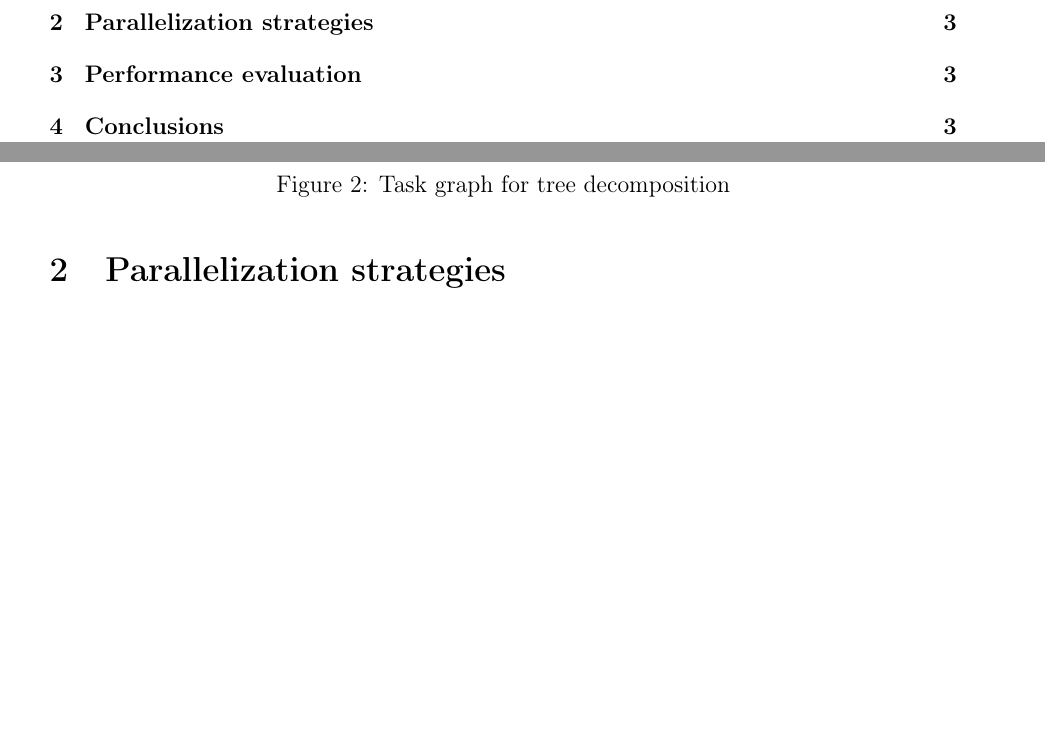
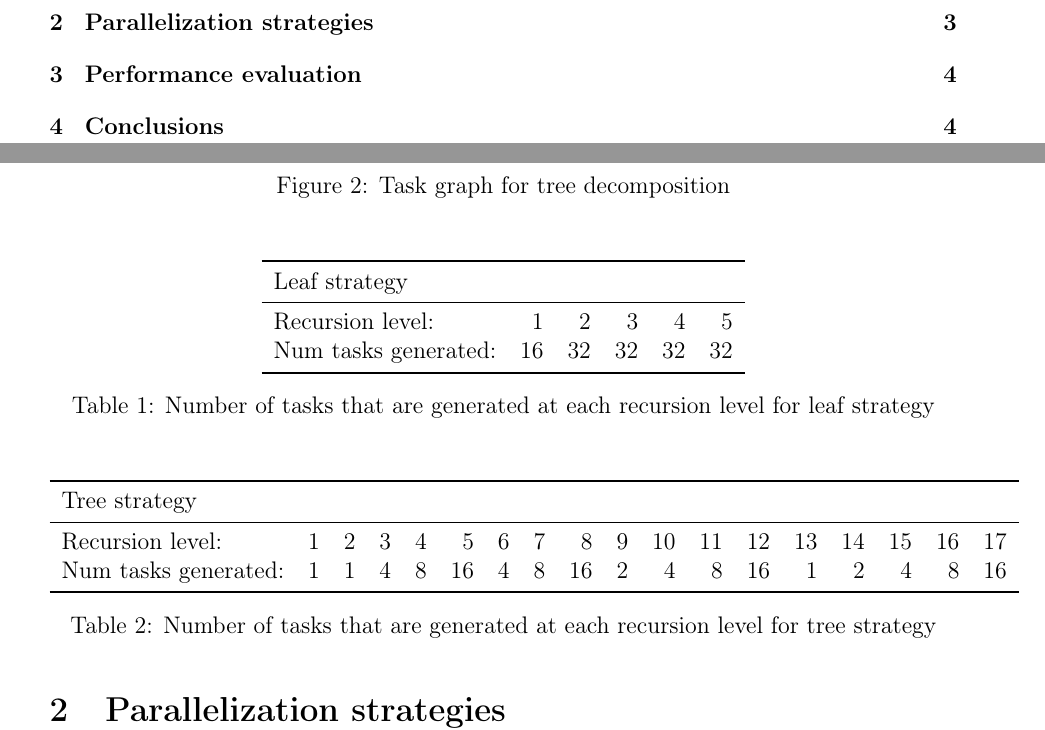
Before and after one commit to Leixb/UPC-PAR_lab4, a LaTeX document (par2109.tex): two parts of pages 2 and 4 of 4 before the commit and two parts of pages 2 and 4 of 5 after it, joined at a grey line, cut so that both start at the same text, the shorter picture padded with empty space. Compiled offline with pdfLaTeX.

Commit message:
Updates from Overleaf

```diff
--- a/par2109.tex
+++ b/par2109.tex
@@ -113,3 +113,32 @@ linenos
 \label{fig:tar_tasks_tree}
 \end{figure}
 
+\begin{table}[H]
+\centering
+\begin{tabular}{lrrrrr}
+\toprule
+Leaf strategy & & & & & \\
+\midrule
+Recursion level:        & 1     & 2     & 3     & 4     & 5  \\
+Num tasks generated:    & 16    & 32    & 32    & 32    & 32 \\
+\bottomrule
+\end{tabular}
+
+\caption{Number of tasks that are generated at each recursion level for leaf strategy}
+\label{tab:Execution_time}
+\end{table}
+
+\begin{table}[H]
+\centering
+\begin{tabular}{lrrrrrrrrrrrrrrrrr}
+\toprule
+Tree strategy & & & & & & & & & & & & & & & & &\\
+\midrule
+Recursion level:        & 1     & 2     & 3     & 4     & 5     & 6     & 7     & 8     & 9     & 10    & 11    & 12    & 13    & 14    & 15    & 16    & 17  \\
+Num tasks generated:    & 1     & 1     & 4     & 8     & 16    & 4     & 8     & 16    & 2     & 4     & 8     & 16    & 1     & 2     & 4     & 8    & 16 \\
+\bottomrule
+\end{tabular}
+
+\caption{Number of tasks that are generated at each recursion level for tree strategy}
+\label{tab:Execution_time}
+\end{table}
@@ -117,0 +160,2 @@ linenos
+\label{listing:omp_tree}
+\end{listing}
```
Also changed, not shown: par2109.tex (19 more changed lines).
